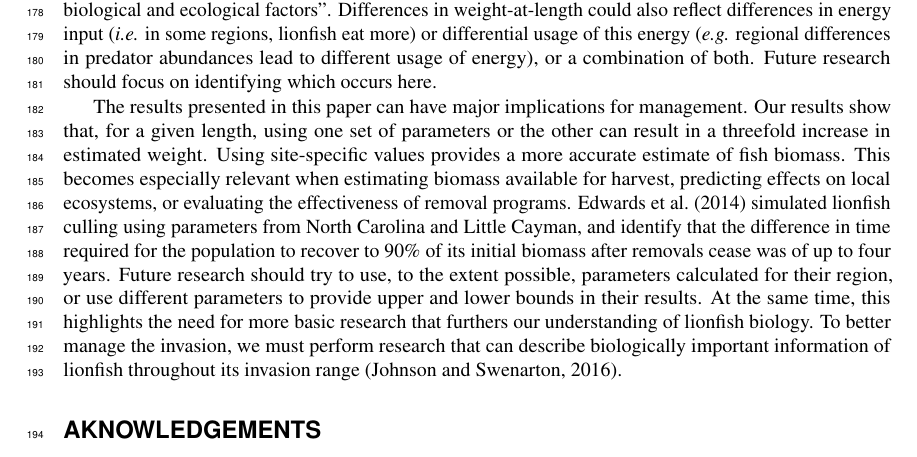
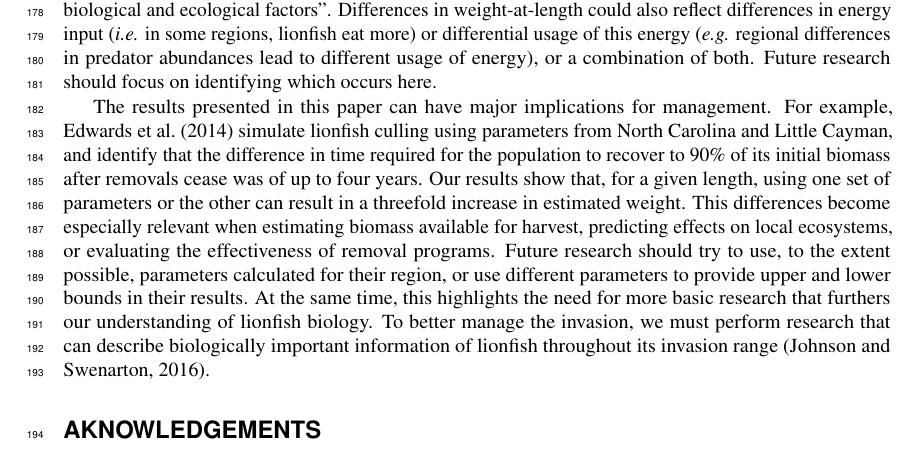
Before and after one commit to anakunz/lionfish_biometry, a LaTeX document (docs/Manuscript.tex): part of page 8 of 11, cut so that both start at the same text. Compiled offline with pdfLaTeX.

Commit message:
Ups, forgot to stash and commit the discussion changes

```diff
--- a/docs/Manuscript.tex
+++ b/docs/Manuscript.tex
@@ -399,23 +399,22 @@ lead to different usage of energy), or a combination of both. Future
 research should focus on identifying which occurs here.
 
 The results presented in this paper can have major implications for
-management. Our results show that, for a given length, using one set of
+management. For example, \citet{edwards_2014} simulate lionfish culling
+using parameters from North Carolina and Little Cayman, and identify
+that the difference in time required for the population to recover to
+90\% of its initial biomass after removals cease was of up to four
+years. Our results show that, for a given length, using one set of
 parameters or the other can result in a threefold increase in estimated
-weight. Using site-specific values provides a more accurate estimate of
-fish biomass. This becomes especially relevant when estimating biomass
-available for harvest, predicting effects on local ecosystems, or
-evaluating the effectiveness of removal programs. \citet{edwards_2014}
-simulated lionfish culling using parameters from North Carolina and
-Little Cayman, and identify that the difference in time required for the
-population to recover to 90\% of its initial biomass after removals
-cease was of up to four years. Future research should try to use, to the
-extent possible, parameters calculated for their region, or use
-different parameters to provide upper and lower bounds in their results.
-At the same time, this highlights the need for more basic research that
-furthers our understanding of lionfish biology. To better manage the
-invasion, we must perform research that can describe biologically
-important information of lionfish throughout its invasion range
-\citep{johnson_2016}.
+weight. This differences become especially relevant when estimating
+biomass available for harvest, predicting effects on local ecosystems,
+or evaluating the effectiveness of removal programs. Future research
+should try to use, to the extent possible, parameters calculated for
+their region, or use different parameters to provide upper and lower
+bounds in their results. At the same time, this highlights the need for
+more basic research that furthers our understanding of lionfish biology.
+To better manage the invasion, we must perform research that can
+describe biologically important information of lionfish throughout its
+invasion range \citep{johnson_2016}.
 
 \section*{Aknowledgements}
 
```
Also changed, not shown: docs/Manuscript.pdf, docs/Manuscript_files/figure-latex/unnamed-chunk-1-1.pdf, docs/Manuscript_files/figure-latex/unnamed-chunk-4-1.pdf, docs/Manuscript_files/figure-latex/unnamed-chunk-6-1.pdf, docs/Manuscript_files/figure-latex/unnamed-chunk-7-1.pdf, 1 other file.
